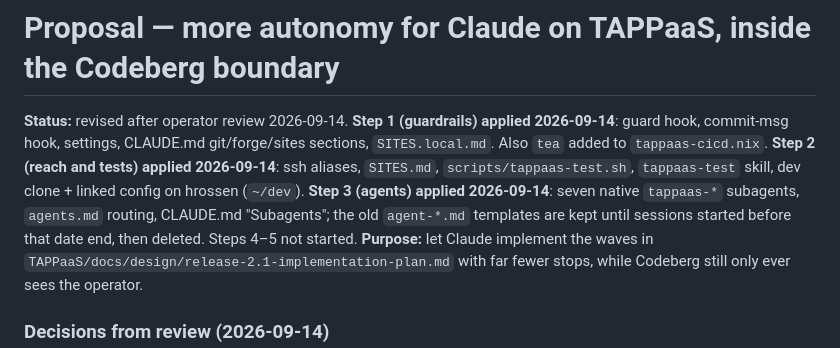
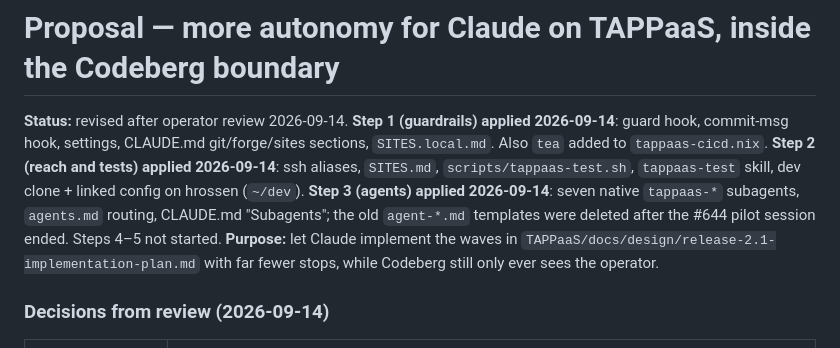
Before and after one commit to TAPPaaS/tappaas-claude, a Markdown page: PROPOSAL-autonomy.md, the part around the change. Rendered like a GitHub page.

```diff
--- a/PROPOSAL-autonomy.md
+++ b/PROPOSAL-autonomy.md
@@ -6,7 +6,7 @@
 applied 2026-09-14**: ssh aliases, `SITES.md`, `scripts/tappaas-test.sh`, `tappaas-test`
 skill, dev clone + linked config on hrossen (`~/dev`). **Step 3 (agents) applied 2026-09-14**:
 seven native `tappaas-*` subagents, `agents.md` routing, CLAUDE.md "Subagents"; the old
-`agent-*.md` templates are kept until sessions started before that date end, then deleted.
+`agent-*.md` templates were deleted after the #644 pilot session ended.
 Steps 4–5 not started.
 **Purpose:** let Claude implement the waves in
 `TAPPaaS/docs/design/release-2.1-implementation-plan.md` with far fewer stops,
```
Also changed, not shown: 1 other file.
